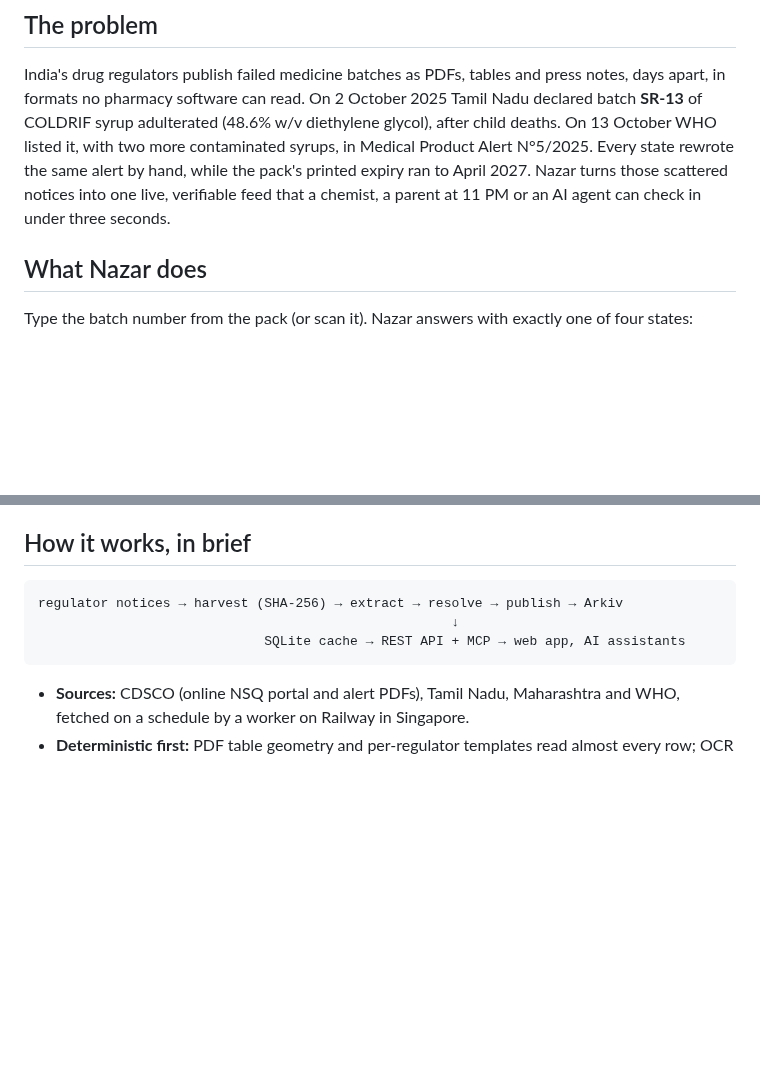
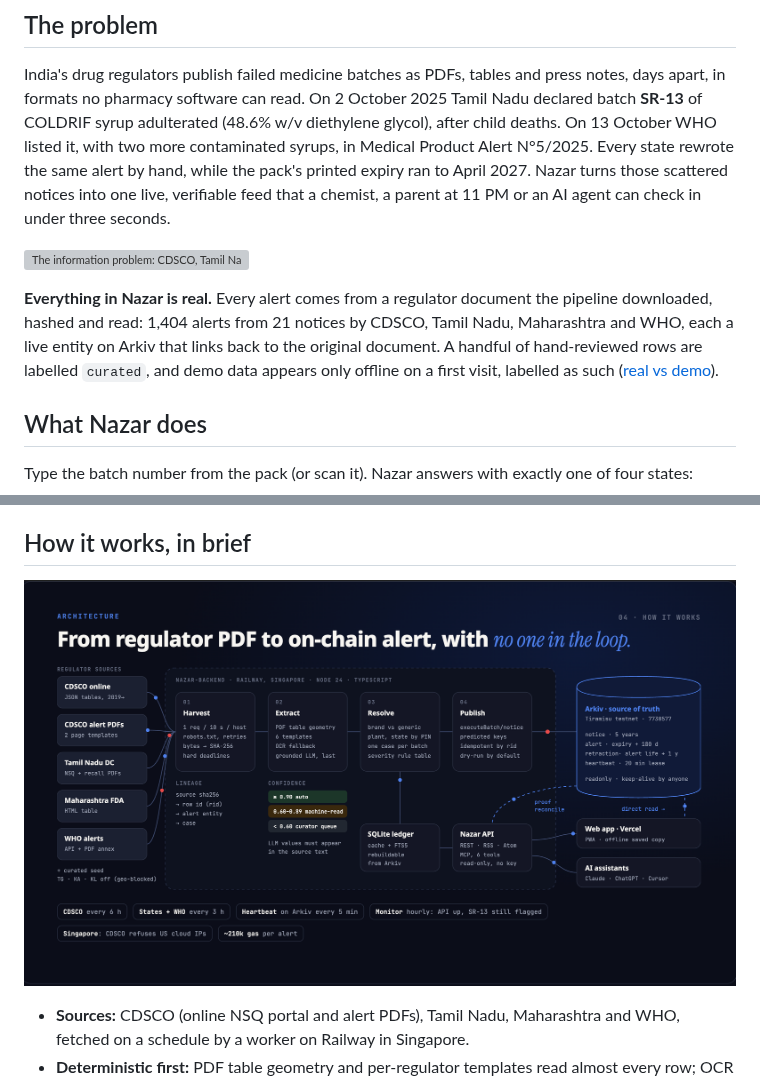
Before and after one commit to pranshurastogi/Nazar, a Markdown page: README.md, 2 parts joined by grey strips. GitHub-like rendering; pictures changed too: docs/screenshots/architecture.png (added); blank space fills up the shorter version; grey boxes are pictures that could not be loaded.

Commit message:
README: architecture and information-problem diagrams, real-data note

````diff
--- a/README.md
+++ b/README.md
@@ -34,6 +34,10 @@ On 2 October 2025 Tamil Nadu declared batch **SR-13** of COLDRIF syrup adulterat
 On 13 October WHO listed it, with two more contaminated syrups, in Medical Product Alert N°5/2025.
 Every state rewrote the same alert by hand, while the pack's printed expiry ran to April 2027.
 Nazar turns those scattered notices into one live, verifiable feed that a chemist, a parent at 11 PM or an AI agent can check in under three seconds.
+
+![The information problem: CDSCO, Tamil Nadu, Maharashtra, WHO and press notes each publish failed batches in a different format, hundreds of samples fail every month, and the warning never reaches the chemist, the parent or the AI assistant](docs/screenshots/information-problem.png)
+
+**Everything in Nazar is real.** Every alert comes from a regulator document the pipeline downloaded, hashed and read: 1,404 alerts from 21 notices by CDSCO, Tamil Nadu, Maharashtra and WHO, each a live entity on Arkiv that links back to the original document. A handful of hand-reviewed rows are labelled `curated`, and demo data appears only offline on a first visit, labelled as such ([real vs demo](docs/for-judges.md#real-vs-demo)).
 
 ## What Nazar does
 
@@ -99,11 +103,7 @@ Then open **[/arkiv](https://nazar-nu.vercel.app/arkiv)**, set Child Shield and
 
 ## How it works, in brief
 
-```
-regulator notices → harvest (SHA-256) → extract → resolve → publish → Arkiv
-                                                     ↓
-                             SQLite cache → REST API + MCP → web app, AI assistants
-```
+![Architecture: CDSCO, Tamil Nadu, Maharashtra and WHO sources flow through harvest, extract, resolve and publish on Railway into Arkiv, the source of truth; a SQLite cache and the Nazar API serve the web app and AI assistants, and the web app can read Arkiv directly](docs/screenshots/architecture.png)
 
 - **Sources:** CDSCO (online NSQ portal and alert PDFs), Tamil Nadu, Maharashtra and WHO, fetched on a schedule by a worker on Railway in Singapore.
 - **Deterministic first:** PDF table geometry and per-regulator templates read almost every row; OCR and a grounded LLM only handle the rest, and every LLM value must appear in the source text.
````
Also changed, not shown: docs/architecture.md (+4 -0 lines), 1 other file.
